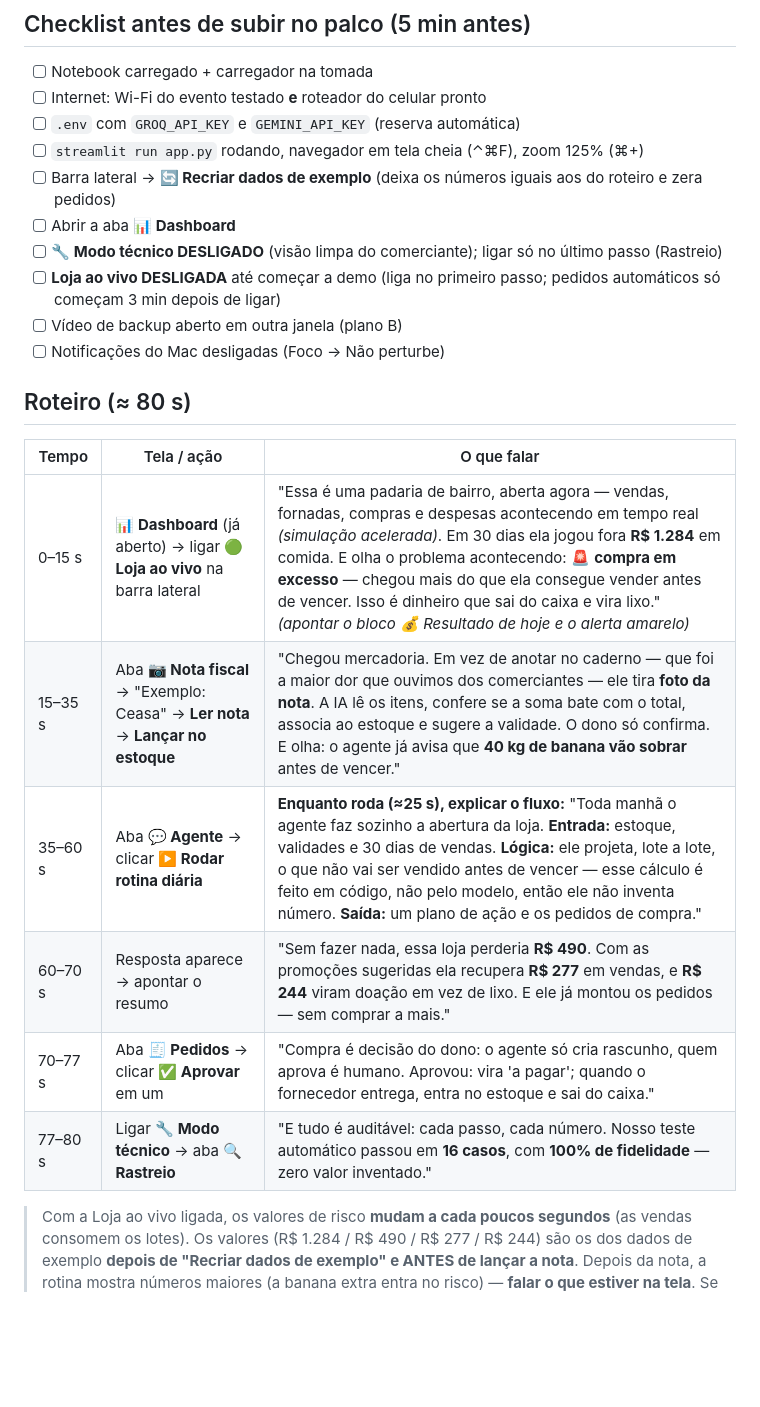
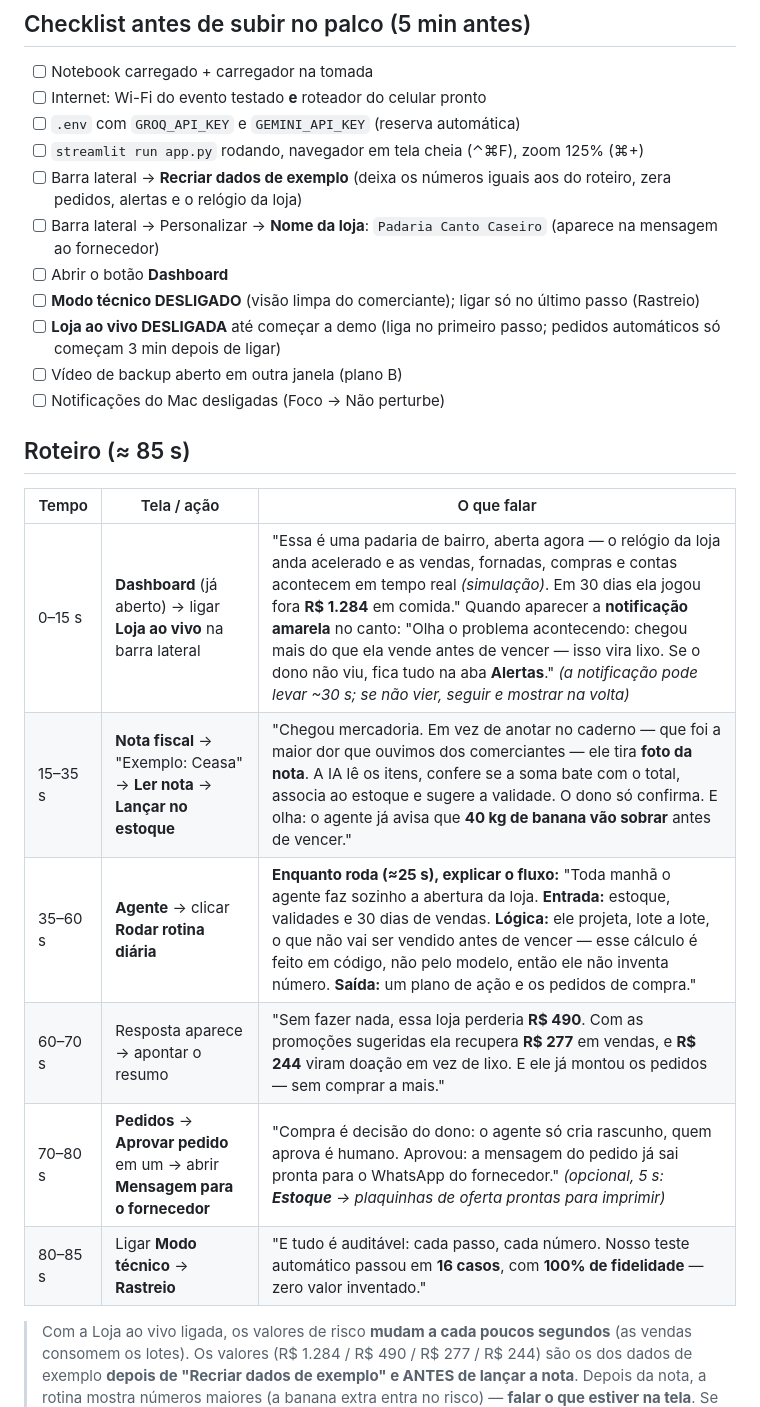
Before and after one commit to arthurarroyo101-lgtm/Ciclo-zero, a Markdown page: docs/DEMO.md, the part around one of its changes. Rendered like a GitHub page; blank space fills up the shorter version.

```diff
--- a/docs/DEMO.md
+++ b/docs/DEMO.md
@@ -8,23 +8,24 @@
 - [ ] Internet: Wi-Fi do evento testado **e** roteador do celular pronto
 - [ ] `.env` com `GROQ_API_KEY` e `GEMINI_API_KEY` (reserva automática)
 - [ ] `streamlit run app.py` rodando, navegador em tela cheia (⌃⌘F), zoom 125% (⌘+)
-- [ ] Barra lateral → **🔄 Recriar dados de exemplo** (deixa os números iguais aos do roteiro e zera pedidos)
-- [ ] Abrir a aba **📊 Dashboard**
-- [ ] **🔧 Modo técnico DESLIGADO** (visão limpa do comerciante); ligar só no último passo (Rastreio)
+- [ ] Barra lateral → **Recriar dados de exemplo** (deixa os números iguais aos do roteiro, zera pedidos, alertas e o relógio da loja)
+- [ ] Barra lateral → Personalizar → **Nome da loja**: `Padaria Canto Caseiro` (aparece na mensagem ao fornecedor)
+- [ ] Abrir o botão **Dashboard**
+- [ ] **Modo técnico DESLIGADO** (visão limpa do comerciante); ligar só no último passo (Rastreio)
 - [ ] **Loja ao vivo DESLIGADA** até começar a demo (liga no primeiro passo; pedidos automáticos só começam 3 min depois de ligar)
 - [ ] Vídeo de backup aberto em outra janela (plano B)
 - [ ] Notificações do Mac desligadas (Foco → Não perturbe)
 
-## Roteiro (≈ 80 s)
+## Roteiro (≈ 85 s)
 
 | Tempo | Tela / ação | O que falar |
 |---|---|---|
-| 0–15 s | **📊 Dashboard** (já aberto) → ligar **🟢 Loja ao vivo** na barra lateral | "Essa é uma padaria de bairro, aberta agora — vendas, fornadas, compras e despesas acontecendo em tempo real *(simulação acelerada)*. Em 30 dias ela jogou fora **R$ 1.284** em comida. E olha o problema acontecendo: 🚨 **compra em excesso** — chegou mais do que ela consegue vender antes de vencer. Isso é dinheiro que sai do caixa e vira lixo." *(apontar o bloco 💰 Resultado de hoje e o alerta amarelo)* |
-| 15–35 s | Aba **📷 Nota fiscal** → "Exemplo: Ceasa" → **Ler nota** → **Lançar no estoque** | "Chegou mercadoria. Em vez de anotar no caderno — que foi a maior dor que ouvimos dos comerciantes — ele tira **foto da nota**. A IA lê os itens, confere se a soma bate com o total, associa ao estoque e sugere a validade. O dono só confirma. E olha: o agente já avisa que **40 kg de banana vão sobrar** antes de vencer." |
-| 35–60 s | Aba **💬 Agente** → clicar **▶️ Rodar rotina diária** | **Enquanto roda (≈25 s), explicar o fluxo:** "Toda manhã o agente faz sozinho a abertura da loja. **Entrada:** estoque, validades e 30 dias de vendas. **Lógica:** ele projeta, lote a lote, o que não vai ser vendido antes de vencer — esse cálculo é feito em código, não pelo modelo, então ele não inventa número. **Saída:** um plano de ação e os pedidos de compra." |
+| 0–15 s | **Dashboard** (já aberto) → ligar **Loja ao vivo** na barra lateral | "Essa é uma padaria de bairro, aberta agora — o relógio da loja anda acelerado e as vendas, fornadas, compras e contas acontecem em tempo real *(simulação)*. Em 30 dias ela jogou fora **R$ 1.284** em comida." Quando aparecer a **notificação amarela** no canto: "Olha o problema acontecendo: chegou mais do que ela vende antes de vencer — isso vira lixo. Se o dono não viu, fica tudo na aba **Alertas**." *(a notificação pode levar ~30 s; se não vier, seguir e mostrar na volta)* |
+| 15–35 s | **Nota fiscal** → "Exemplo: Ceasa" → **Ler nota** → **Lançar no estoque** | "Chegou mercadoria. Em vez de anotar no caderno — que foi a maior dor que ouvimos dos comerciantes — ele tira **foto da nota**. A IA lê os itens, confere se a soma bate com o total, associa ao estoque e sugere a validade. O dono só confirma. E olha: o agente já avisa que **40 kg de banana vão sobrar** antes de vencer." |
+| 35–60 s | **Agente** → clicar **Rodar rotina diária** | **Enquanto roda (≈25 s), explicar o fluxo:** "Toda manhã o agente faz sozinho a abertura da loja. **Entrada:** estoque, validades e 30 dias de vendas. **Lógica:** ele projeta, lote a lote, o que não vai ser vendido antes de vencer — esse cálculo é feito em código, não pelo modelo, então ele não inventa número. **Saída:** um plano de ação e os pedidos de compra." |
 | 60–70 s | Resposta aparece → apontar o resumo | "Sem fazer nada, essa loja perderia **R$ 490**. Com as promoções sugeridas ela recupera **R$ 277** em vendas, e **R$ 244** viram doação em vez de lixo. E ele já montou os pedidos — sem comprar a mais." |
-| 70–77 s | Aba **🧾 Pedidos** → clicar **✅ Aprovar** em um | "Compra é decisão do dono: o agente só cria rascunho, quem aprova é humano. Aprovou: vira 'a pagar'; quando o fornecedor entrega, entra no estoque e sai do caixa." |
-| 77–80 s | Ligar **🔧 Modo técnico** → aba **🔍 Rastreio** | "E tudo é auditável: cada passo, cada número. Nosso teste automático passou em **16 casos**, com **100% de fidelidade** — zero valor inventado." |
+| 70–80 s | **Pedidos** → **Aprovar pedido** em um → abrir **Mensagem para o fornecedor** | "Compra é decisão do dono: o agente só cria rascunho, quem aprova é humano. Aprovou: a mensagem do pedido já sai pronta para o WhatsApp do fornecedor." *(opcional, 5 s: **Estoque** → plaquinhas de oferta prontas para imprimir)* |
+| 80–85 s | Ligar **Modo técnico** → **Rastreio** | "E tudo é auditável: cada passo, cada número. Nosso teste automático passou em **16 casos**, com **100% de fidelidade** — zero valor inventado." |
 
 > Com a Loja ao vivo ligada, os valores de risco **mudam a cada poucos segundos** (as vendas consomem os lotes). Os valores (R$ 1.284 / R$ 490 / R$ 277 / R$ 244) são os dos dados de exemplo **depois de "Recriar dados de exemplo" e ANTES de lançar a nota**. Depois da nota, a rotina mostra números maiores (a banana extra entra no risco) — **falar o que estiver na tela**.
 > Se sobrar tempo ou na pergunta da banca: **"Exemplo: Laticinios"** mostra um item com confiança baixa ("IOG NAT DANONE") e um aviso de custo acima do cadastro; depois de confirmar, a mesma nota volta com "aprendido" — **a loja ensina o sistema**.
```
Also changed, not shown: other parts of docs/DEMO.md (+4 -3 lines), docs/DECISOES.md (+8 -0 lines).
